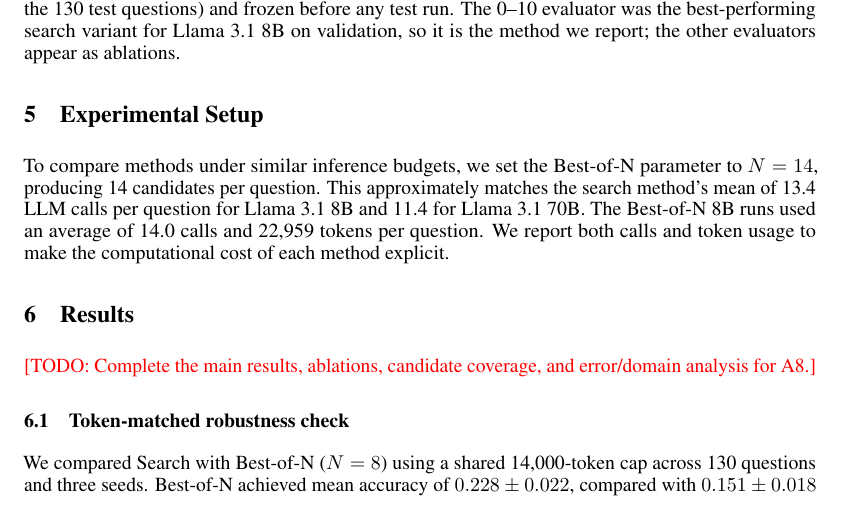
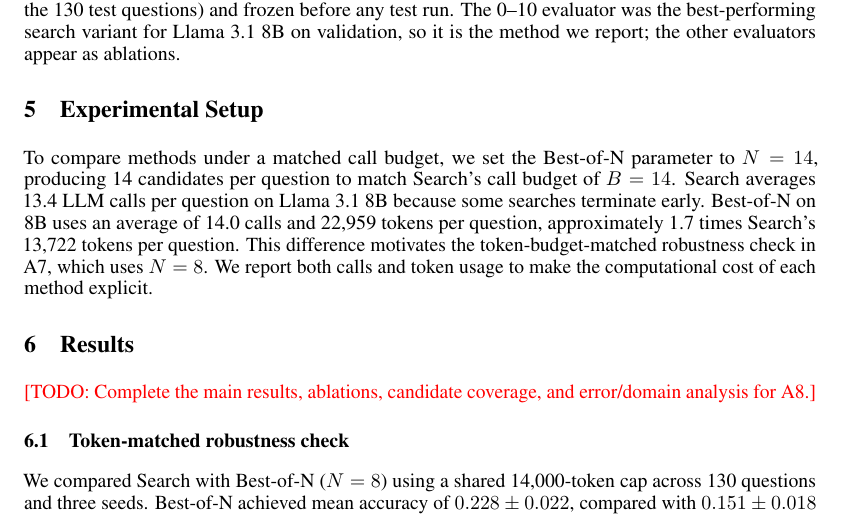
Before and after one commit to lynn60107070/aicc5102-acpbench-hard-search, a LaTeX paper (paper/main.tex, which reads paper/sections/05_experimental_setup.tex): part of page 3 of 7, cut so that both start at the same text. Compiled offline with pdfLaTeX.

Commit message:
Clarify inference budget comparison in setup

```diff
--- a/paper/sections/05_experimental_setup.tex
+++ b/paper/sections/05_experimental_setup.tex
@@ -11,4 +11,4 @@
 \section{Experimental Setup}
 \label{sec:setup}
 
-To compare methods under similar inference budgets, we set the Best-of-N parameter to $N = 14$, producing 14 candidates per question. This approximately matches the search method's mean of 13.4 LLM calls per question for Llama 3.1 8B and 11.4 for Llama 3.1 70B. The Best-of-N 8B runs used an average of 14.0 calls and 22,959 tokens per question. We report both calls and token usage to make the computational cost of each method explicit.
+To compare methods under a matched call budget, we set the Best-of-N parameter to $N = 14$, producing 14 candidates per question to match Search's call budget of $B = 14$. Search averages 13.4 LLM calls per question on Llama 3.1 8B because some searches terminate early. Best-of-N on 8B uses an average of 14.0 calls and 22,959 tokens per question, approximately 1.7 times Search's 13,722 tokens per question. This difference motivates the token-budget-matched robustness check in A7, which uses $N = 8$. We report both calls and token usage to make the computational cost of each method explicit.
```
